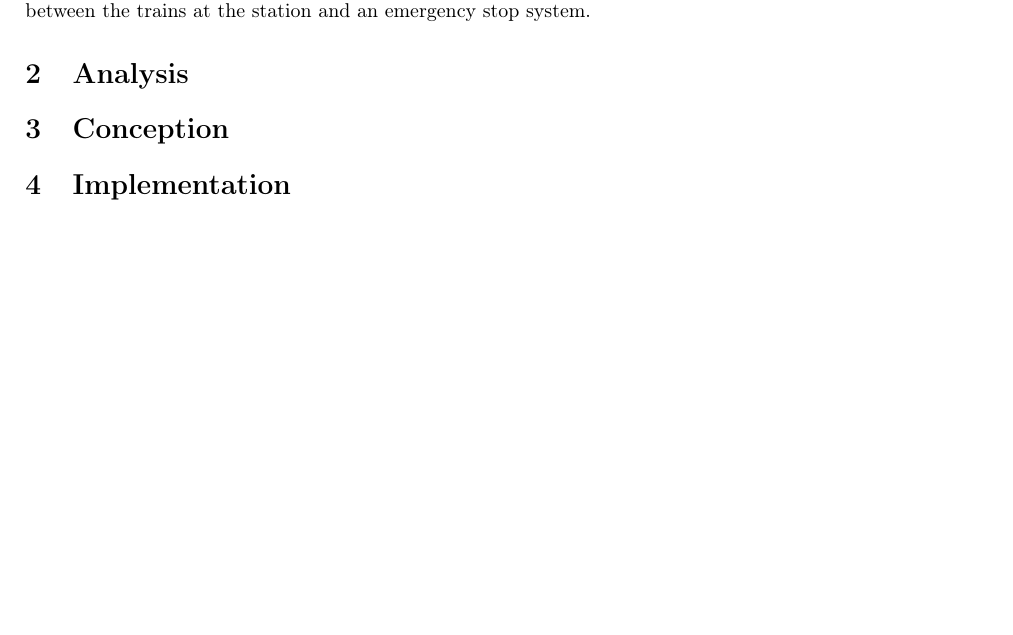
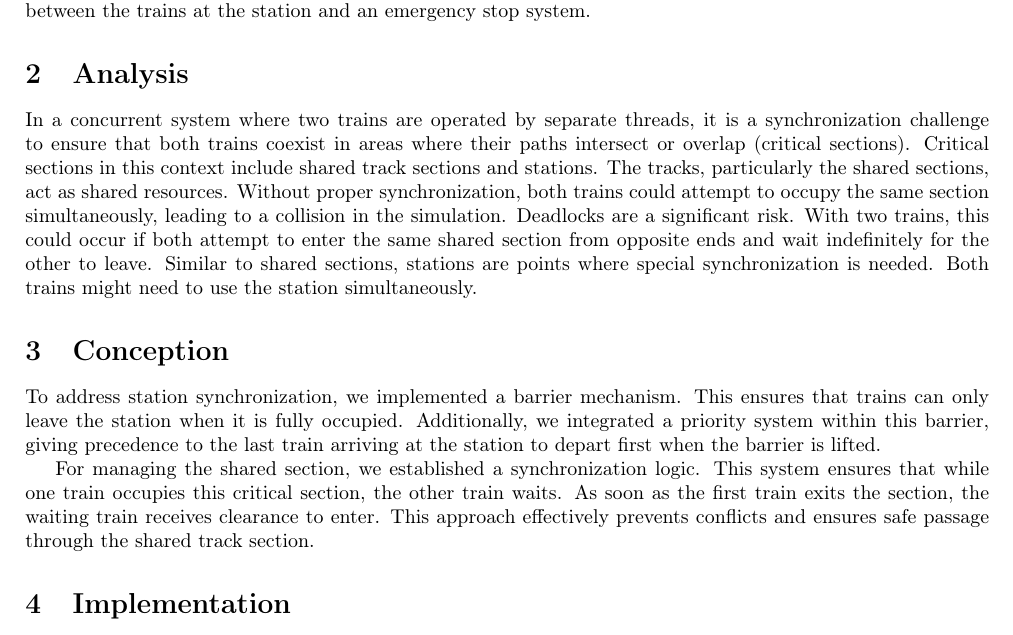
Before and after one commit to DrC0okie/HEIG_PCO_Labo4, a LaTeX document (report.tex): part of the page, cut so that both start at the same text, the shorter picture padded with empty space. Compiled offline with pdfLaTeX.

Commit message:
doc: wip

```diff
--- a/report.tex
+++ b/report.tex
@@ -56,11 +56,16 @@
 %    Synchronization
 %    Deadlocks
 
+In a concurrent system where two trains are operated by separate threads, it is a synchronization challenge to ensure that both trains coexist in areas where their paths intersect or overlap (critical sections). Critical sections in this context include shared track sections and stations. The tracks, particularly the shared sections, act as shared resources. Without proper synchronization, both trains could attempt to occupy the same section simultaneously, leading to a collision in the simulation. Deadlocks are a significant risk. With two trains, this could occur if both attempt to enter the same shared section from opposite ends and wait indefinitely for the other to leave. Similar to shared sections, stations are points where special synchronization is needed. Both trains might need to use the station simultaneously.
+
     \section{Conception}
-% Talk about how train blocks work in real life
+% Talk about how train blocks work in real life TIM: Really necessary?
 % Talk about which concepts we've used to solve the problem
 % Sections: shared section, station, emergency stop
 
+To address station synchronization, we implemented a barrier mechanism. This ensures that trains can only leave the station when it is fully occupied. Additionally, we integrated a priority system within this barrier, giving precedence to the last train arriving at the station to depart first when the barrier is lifted.
+
+For managing the shared section, we established a synchronization logic. This system ensures that while one train occupies this critical section, the other train waits. As soon as the first train exits the section, the waiting train receives clearance to enter. This approach effectively prevents conflicts and ensures safe passage through the shared track section.
 
     \section{Implementation}
 % Briefly talk about the implementation, giving code examples where necessary
```
